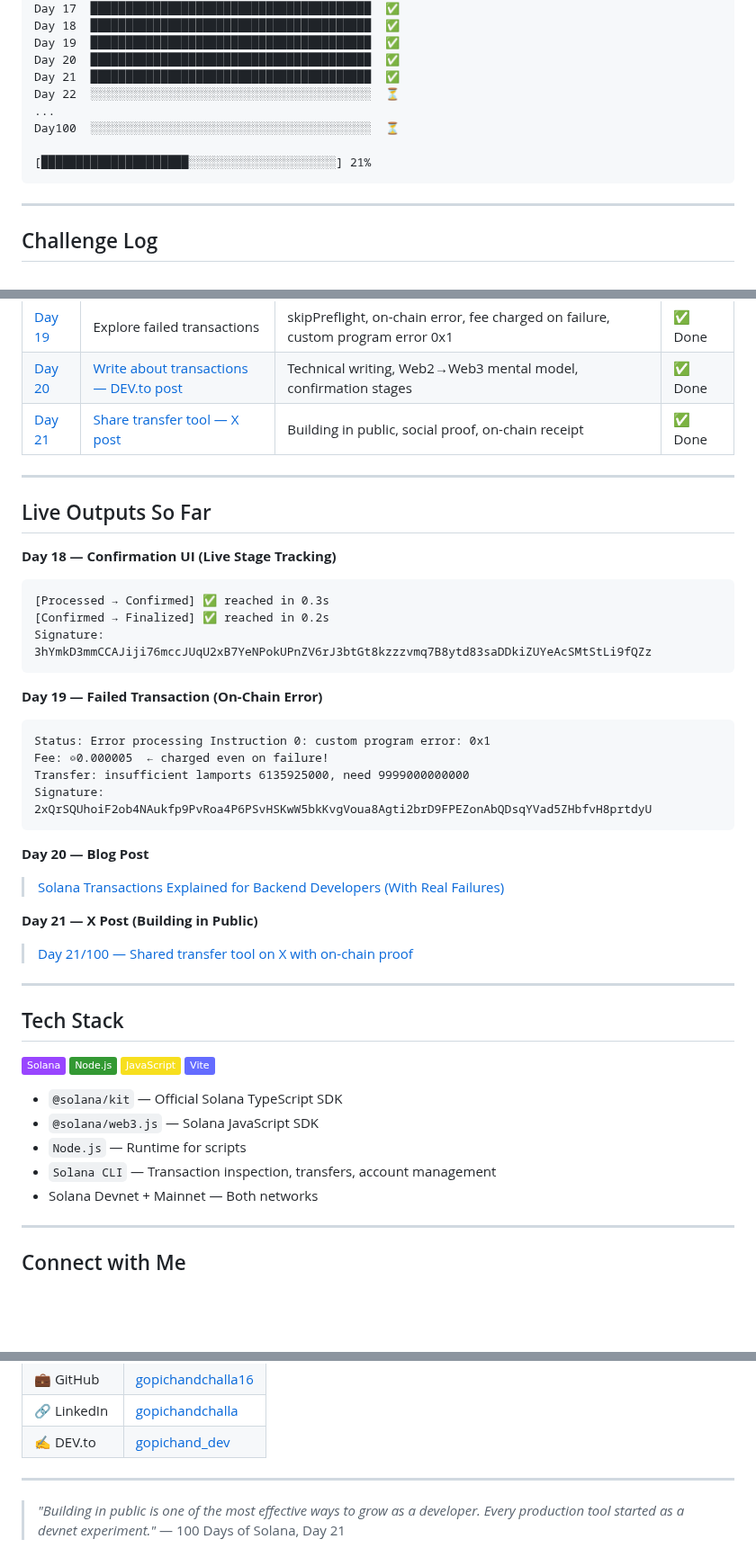
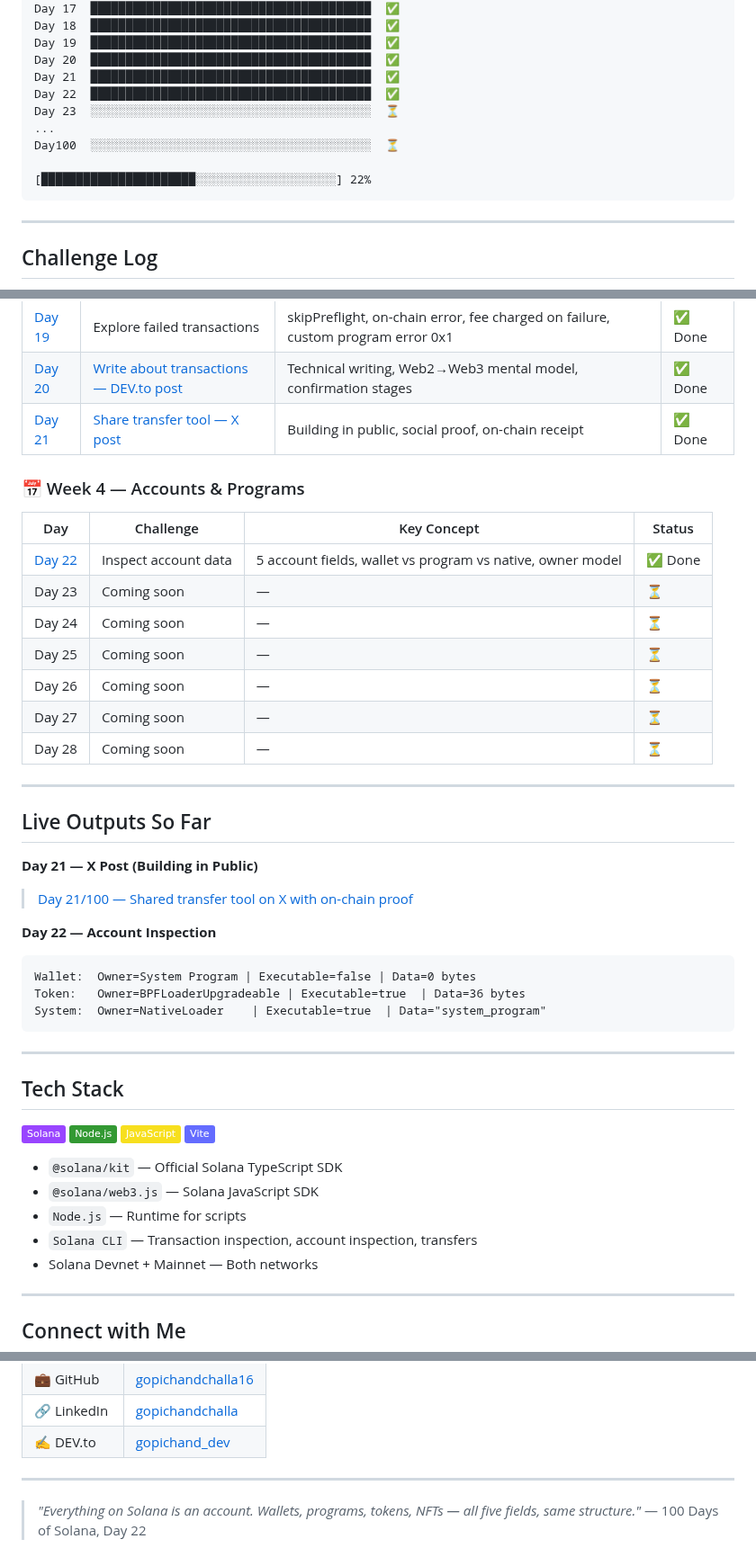
Before and after one commit to gopichandchalla16/100-days-of-solana, a Markdown page: README.md, 3 parts joined by grey strips. Shown at 90% size. GitHub-like rendering; badges without logos; blank space fills up the shorter version.

Commit message:
Day 22: Update README — Inspect account data, 22/100

````diff
--- a/README.md
+++ b/README.md
@@ -35,11 +35,12 @@ Day 18  ████████████████████████
 Day 19  ████████████████████████████████████████  ✅
 Day 20  ████████████████████████████████████████  ✅
 Day 21  ████████████████████████████████████████  ✅
-Day 22  ░░░░░░░░░░░░░░░░░░░░░░░░░░░░░░░░░░░░░░░░  ⏳
+Day 22  ████████████████████████████████████████  ✅
+Day 23  ░░░░░░░░░░░░░░░░░░░░░░░░░░░░░░░░░░░░░░░░  ⏳
 ...
 Day100  ░░░░░░░░░░░░░░░░░░░░░░░░░░░░░░░░░░░░░░░░  ⏳
 
-[█████████████████████░░░░░░░░░░░░░░░░░░░░░] 21%
+[██████████████████████░░░░░░░░░░░░░░░░░░░░] 22%
 ```
 
 ---
@@ -82,30 +83,31 @@ Day100  ░░░░░░░░░░░░░░░░░░░░░░░░
 | [Day 20](./day-20-write-about-transactions/) | [Write about transactions — DEV.to post](https://dev.to/gopichand_dev/solana-transactions-explained-for-backend-developers-with-real-failures-2ido) | Technical writing, Web2→Web3 mental model, confirmation stages | ✅ Done |
 | [Day 21](./day-21-share-transfer-tool/) | [Share transfer tool — X post](https://x.com/GopichandAI/status/2054100764197634276) | Building in public, social proof, on-chain receipt | ✅ Done |
 
+### 📅 Week 4 — Accounts & Programs
+
+| Day | Challenge | Key Concept | Status |
+|-----|-----------|-------------|--------|
+| [Day 22](./day-22-inspect-account-data/) | Inspect account data | 5 account fields, wallet vs program vs native, owner model | ✅ Done |
+| Day 23 | Coming soon | — | ⏳ |
+| Day 24 | Coming soon | — | ⏳ |
+| Day 25 | Coming soon | — | ⏳ |
+| Day 26 | Coming soon | — | ⏳ |
+| Day 27 | Coming soon | — | ⏳ |
+| Day 28 | Coming soon | — | ⏳ |
+
 ---
 
 ## Live Outputs So Far
 
-**Day 18 — Confirmation UI (Live Stage Tracking)**
-```
-[Processed → Confirmed] ✅ reached in 0.3s
-[Confirmed → Finalized] ✅ reached in 0.2s
-Signature: 3hYmkD3mmCCAJiji76mccJUqU2xB7YeNPokUPnZV6rJ3btGt8kzzzvmq7B8ytd83saDDkiZUYeAcSMtStLi9fQZz
-```
-
-**Day 19 — Failed Transaction (On-Chain Error)**
-```
-Status: Error processing Instruction 0: custom program error: 0x1
-Fee: ◎0.000005  ← charged even on failure!
-Transfer: insufficient lamports 6135925000, need 9999000000000
-Signature: 2xQrSQUhoiF2ob4NAukfp9PvRoa4P6PSvHSKwW5bkKvgVoua8Agti2brD9FPEZonAbQDsqYVad5ZHbfvH8prtdyU
-```
-
-**Day 20 — Blog Post**
-> [Solana Transactions Explained for Backend Developers (With Real Failures)](https://dev.to/gopichand_dev/solana-transactions-explained-for-backend-developers-with-real-failures-2ido)
-
 **Day 21 — X Post (Building in Public)**
 > [Day 21/100 — Shared transfer tool on X with on-chain proof](https://x.com/GopichandAI/status/2054100764197634276)
+
+**Day 22 — Account Inspection**
+```
+Wallet:  Owner=System Program | Executable=false | Data=0 bytes
+Token:   Owner=BPFLoaderUpgradeable | Executable=true  | Data=36 bytes
+System:  Owner=NativeLoader    | Executable=true  | Data="system_program"
+```
 
 ---
 
@@ -118,7 +120,7 @@ Signature: 2xQrSQUhoiF2ob4NAukfp9PvRoa4P6PSvHSKwW5bkKvgVoua8Agti2brD9FPEZonAbQDs
 - `@solana/kit` — Official Solana TypeScript SDK
 - `@solana/web3.js` — Solana JavaScript SDK
 - `Node.js` — Runtime for scripts
-- `Solana CLI` — Transaction inspection, transfers, account management
+- `Solana CLI` — Transaction inspection, account inspection, transfers
 - Solana Devnet + Mainnet — Both networks
 
 ---
@@ -133,5 +135,5 @@ Signature: 2xQrSQUhoiF2ob4NAukfp9PvRoa4P6PSvHSKwW5bkKvgVoua8Agti2brD9FPEZonAbQDs
 
 ---
 
-> *"Building in public is one of the most effective ways to grow as a developer. Every production tool started as a devnet experiment."*
-> — 100 Days of Solana, Day 21
+> *"Everything on Solana is an account. Wallets, programs, tokens, NFTs — all five fields, same structure."*
+> — 100 Days of Solana, Day 22
````
Also changed, not shown: other parts of README.md (+1 -1 lines).
